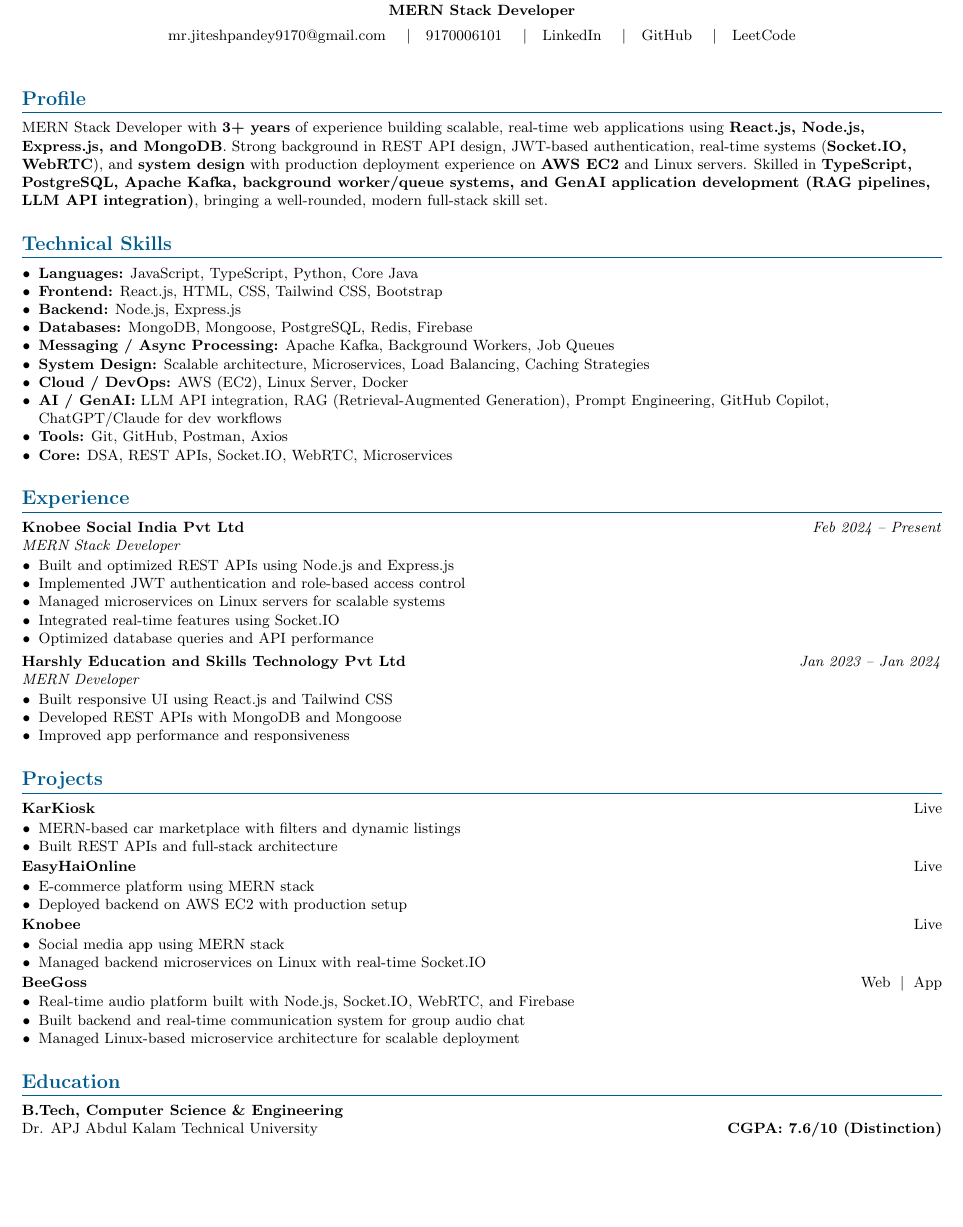
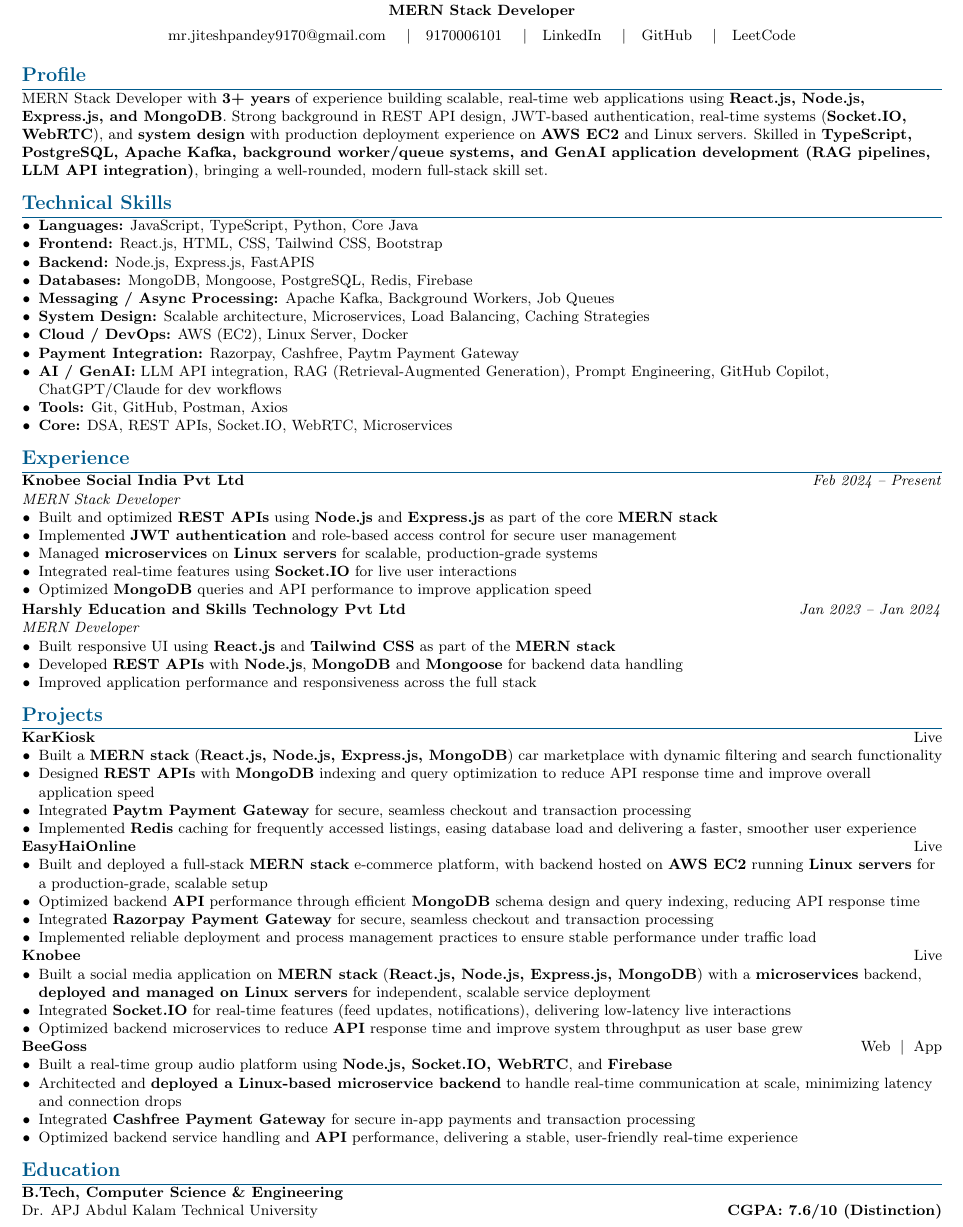
Before and after one commit to Mr-Jitesh9170/My-Resume, a LaTeX document (Mern+GenAi.tex): part of the page, cut so that both start at the same text, the shorter picture padded with empty space. Compiled offline with pdfLaTeX.

Commit message:
Update Mern+GenAi.tex

```diff
--- a/Mern+GenAi.tex
+++ b/Mern+GenAi.tex
@@ -1,4 +1,4 @@
-\documentclass[letterpaper,10.5pt]{article}
+\documentclass[letterpaper,10pt]{article}
 
 \usepackage{latexsym}
 \usepackage[empty]{fullpage}
@@ -24,18 +24,18 @@
 \addtolength{\oddsidemargin}{-0.6in}
 \addtolength{\evensidemargin}{-0.6in}
 \addtolength{\textwidth}{1.2in}
-\addtolength{\topmargin}{-.6in}
-\addtolength{\textheight}{1.2in}
+\addtolength{\topmargin}{-.7in}
+\addtolength{\textheight}{1.4in}
 
 \urlstyle{same}
 \raggedbottom
 \raggedright
 \setlength{\tabcolsep}{0in}
-\setlist[itemize]{noitemsep, topsep=1pt, leftmargin=1.1em}
+\setlist[itemize]{noitemsep, topsep=0pt, leftmargin=1.1em}
 
 \titleformat{\section}{
-  \vspace{-2pt}\scshape\raggedright\large\bfseries\color{accent}
-}{}{0em}{}[\color{accent}\titlerule\vspace{-4pt}]
+  \vspace{-8pt}\scshape\raggedright\large\bfseries\color{accent}
+}{}{0em}{}[\color{accent}\titlerule\vspace{-8pt}]
 
 \newcommand{\resumeItem}[1]{\item\small{#1}}
 
@@ -53,7 +53,7 @@
     \href{https://leetcode.com/u/Mr-Jitesh9170/}{LeetCode}
 \end{center}
 
-\vspace{2pt}
+\vspace{-2pt}
 
 %----------PROFILE----------%
 \section{Profile}
@@ -66,11 +66,12 @@
 \begin{itemize}
 \item \textbf{Languages:} JavaScript, TypeScript, Python, Core Java
 \item \textbf{Frontend:} React.js, HTML, CSS, Tailwind CSS, Bootstrap
-\item \textbf{Backend:} Node.js, Express.js
+\item \textbf{Backend:} Node.js, Express.js, FastAPIS
 \item \textbf{Databases:} MongoDB, Mongoose, PostgreSQL, Redis, Firebase
 \item \textbf{Messaging / Async Processing:} Apache Kafka, Background Workers, Job Queues
 \item \textbf{System Design:} Scalable architecture, Microservices, Load Balancing, Caching Strategies
 \item \textbf{Cloud / DevOps:} AWS (EC2), Linux Server, Docker
+\item \textbf{Payment Integration:} Razorpay, Cashfree, Paytm Payment Gateway
 \item \textbf{AI / GenAI:} LLM API integration, RAG (Retrieval-Augmented Generation), Prompt Engineering, GitHub Copilot, ChatGPT/Claude for dev workflows
 \item \textbf{Tools:} Git, GitHub, Postman, Axios
 \item \textbf{Core:} DSA, REST APIs, Socket.IO, WebRTC, Microservices
@@ -82,20 +83,20 @@
 \textbf{Knobee Social India Pvt Ltd} \hfill \textit{Feb 2024 -- Present} \\
 \textit{MERN Stack Developer}
 \begin{itemize}
-\item Built and optimized REST APIs using Node.js and Express.js
-\item Implemented JWT authentication and role-based access control
-\item Managed microservices on Linux servers for scalable systems
-\item Integrated real-time features using Socket.IO
-\item Optimized database queries and API performance
+\item Built and optimized \textbf{REST APIs} using \textbf{Node.js} and \textbf{Express.js} as part of the core \textbf{MERN stack}
+\item Implemented \textbf{JWT authentication} and role-based access control for secure user management
+\item Managed \textbf{microservices} on \textbf{Linux servers} for scalable, production-grade systems
+\item Integrated real-time features using \textbf{Socket.IO} for live user interactions
+\item Optimized \textbf{MongoDB} queries and API performance to improve application speed
 \end{itemize}
 
-\vspace{2pt}
+\vspace{1pt}
 \textbf{Harshly Education and Skills Technology Pvt Ltd} \hfill \textit{Jan 2023 -- Jan 2024} \\
 \textit{MERN Developer}
 \begin{itemize}
-\item Built responsive UI using React.js and Tailwind CSS
-\item Developed REST APIs with MongoDB and Mongoose
-\item Improved app performance and responsiveness
+\item Built responsive UI using \textbf{React.js} and \textbf{Tailwind CSS} as part of the \textbf{MERN stack}
+\item Developed \textbf{REST APIs} with \textbf{Node.js}, \textbf{MongoDB} and \textbf{Mongoose} for backend data handling
+\item Improved application performance and responsiveness across the full stack
 \end{itemize}
 
 %-----------PROJECTS-----------%
@@ -103,27 +104,33 @@
 
 \textbf{KarKiosk} \hfill \href{https://karkiosk.com/}{Live}
 \begin{itemize}
-\item MERN-based car marketplace with filters and dynamic listings
-\item Built REST APIs and full-stack architecture
+\item Built a \textbf{MERN stack} (\textbf{React.js, Node.js, Express.js, MongoDB}) car marketplace with dynamic filtering and search functionality
+\item Designed \textbf{REST APIs} with \textbf{MongoDB} indexing and query optimization to reduce API response time and improve overall application speed
+\item Integrated \textbf{Paytm Payment Gateway} for secure, seamless checkout and transaction processing
+\item Implemented \textbf{Redis} caching for frequently accessed listings, easing database load and delivering a faster, smoother user experience
 \end{itemize}
 
 \textbf{EasyHaiOnline} \hfill \href{https://easyhaionline.com/}{Live}
 \begin{itemize}
-\item E-commerce platform using MERN stack
-\item Deployed backend on AWS EC2 with production setup
+\item Built and deployed a full-stack \textbf{MERN stack} e-commerce platform, with backend hosted on \textbf{AWS EC2} running \textbf{Linux servers} for a production-grade, scalable setup
+\item Optimized backend \textbf{API} performance through efficient \textbf{MongoDB} schema design and query indexing, reducing API response time
+\item Integrated \textbf{Razorpay Payment Gateway} for secure, seamless checkout and transaction processing
+\item Implemented reliable deployment and process management practices to ensure stable performance under traffic load
 \end{itemize}
 
 \textbf{Knobee} \hfill \href{https://knobee.app/}{Live}
 \begin{itemize}
-\item Social media app using MERN stack
-\item Managed backend microservices on Linux with real-time Socket.IO
+\item Built a social media application on \textbf{MERN stack} (\textbf{React.js, Node.js, Express.js, MongoDB}) with a \textbf{microservices} backend, \textbf{deployed and managed on Linux servers} for independent, scalable service deployment
+\item Integrated \textbf{Socket.IO} for real-time features (feed updates, notifications), delivering low-latency live interactions
+\item Optimized backend microservices to reduce \textbf{API} response time and improve system throughput as user base grew
 \end{itemize}
 
 \textbf{BeeGoss} \hfill \href{https://beegoss.knobee.app/}{Web} \;$|$\; \href{https://play.google.com/store/apps/details?id=com.beegoss&hl=en_IN}{App}
 \begin{itemize}
-\item Real-time audio platform built with Node.js, Socket.IO, WebRTC, and Firebase
-\item Built backend and real-time communication system for group audio chat
-\item Managed Linux-based microservice architecture for scalable deployment
+\item Built a real-time group audio platform using \textbf{Node.js, Socket.IO, WebRTC}, and \textbf{Firebase}
+\item Architected and \textbf{deployed a Linux-based microservice backend} to handle real-time communication at scale, minimizing latency and connection drops
+\item Integrated \textbf{Cashfree Payment Gateway} for secure in-app payments and transaction processing
+\item Optimized backend service handling and \textbf{API} performance, delivering a stable, user-friendly real-time experience
 \end{itemize}
 
 %-----------EDUCATION-----------%
```
